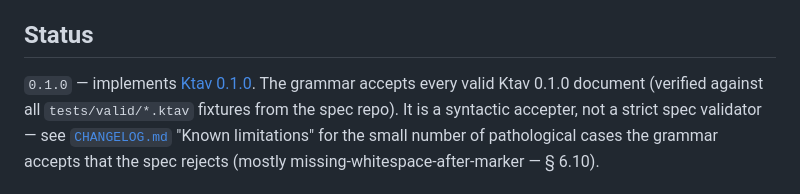
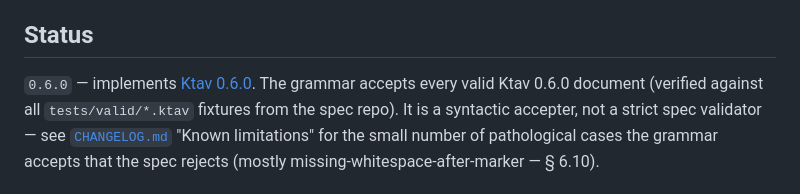
Before and after one commit to ktav-lang/tree-sitter-ktav, a Markdown page: README.md, the part around the change. GitHub-like rendering.

Commit message:
docs: update Status section to Ktav spec 0.6.0
Co-Authored-By: Claude Opus 4.8 <noreply@anthropic.com>

```diff
--- a/README.md
+++ b/README.md
@@ -161,8 +161,8 @@ so consumers do not need the CLI to build.
 
 ## Status
 
-`0.1.0` — implements [Ktav 0.1.0](https://github.com/ktav-lang/spec/blob/main/versions/0.1/spec.md).
-The grammar accepts every valid Ktav 0.1.0 document (verified against
+`0.6.0` — implements [Ktav 0.6.0](https://github.com/ktav-lang/spec/blob/main/versions/0.6/spec.md).
+The grammar accepts every valid Ktav 0.6.0 document (verified against
 all `tests/valid/*.ktav` fixtures from the spec repo). It is a
 syntactic accepter, not a strict spec validator — see
 [`CHANGELOG.md`](CHANGELOG.md) "Known limitations" for the small
```
Also changed, not shown: README.ru.md (+2 -2 lines), README.zh.md (+2 -2 lines).
